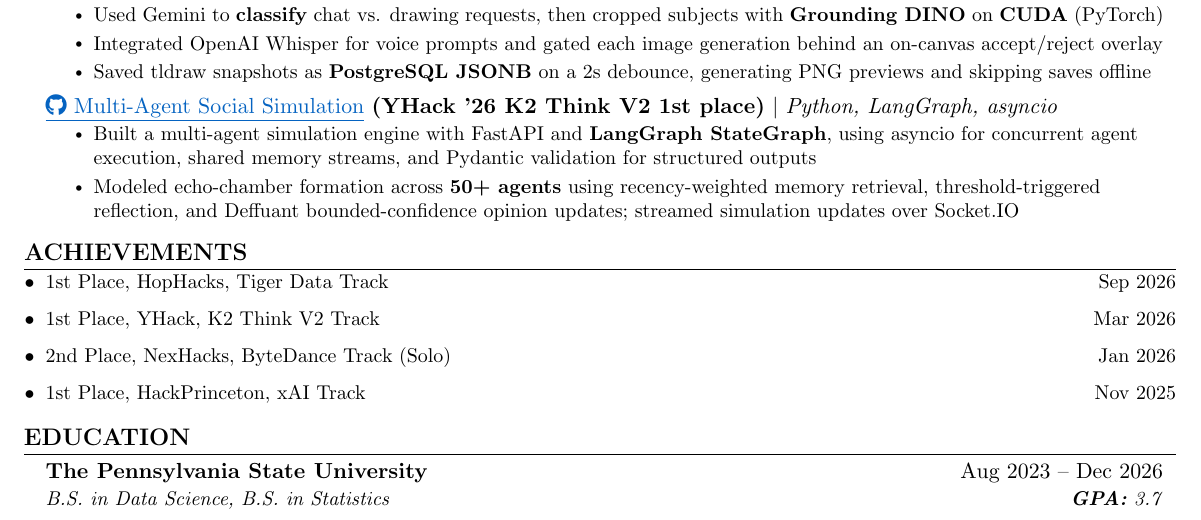
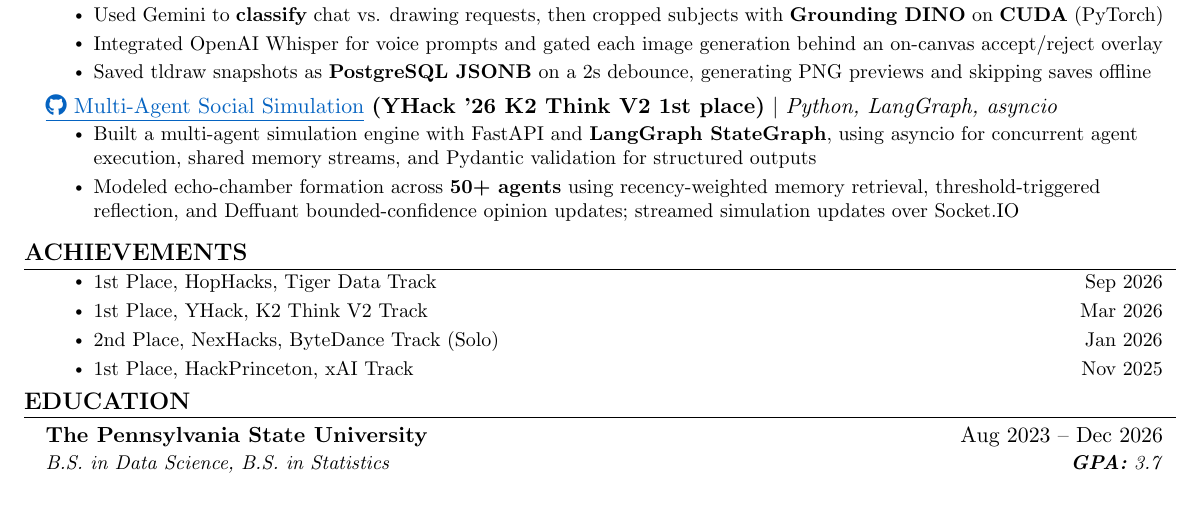
Before and after one commit to 0xABAN/jobs, a LaTeX CV (src/resume/default/Adam_Torres_Encarnacion_Resume.tex): part of the page, cut so that both start at the same text. Compiled offline with pdfLaTeX.

Commit message:
docs(resume): match project bullet styling

```diff
--- a/src/resume/default/Adam_Torres_Encarnacion_Resume.tex
+++ b/src/resume/default/Adam_Torres_Encarnacion_Resume.tex
@@ -195,13 +195,15 @@
 %-----------ACHIEVEMENTS-----------
 \section{\textbf{ACHIEVEMENTS}}
   % Dates are project start months, verified from each repository's first commit.
-  \begin{itemize}[leftmargin=0.15in, itemsep=2pt, topsep=0pt]
-    \small
-    \item 1st Place, HopHacks, Tiger Data Track \hfill Sep 2026
-    \item 1st Place, YHack, K2 Think V2 Track \hfill Mar 2026
-    \item 2nd Place, NexHacks, ByteDance Track (Solo) \hfill Jan 2026
-    \item 1st Place, HackPrinceton, xAI Track \hfill Nov 2025
-  \end{itemize}
+  \resumeSubHeadingListStart
+    \item
+      \resumeItemListStart
+        \resumeItem{1st Place, HopHacks, Tiger Data Track \hfill Sep 2026}
+        \resumeItem{1st Place, YHack, K2 Think V2 Track \hfill Mar 2026}
+        \resumeItem{2nd Place, NexHacks, ByteDance Track (Solo) \hfill Jan 2026}
+        \resumeItem{1st Place, HackPrinceton, xAI Track \hfill Nov 2025}
+      \resumeItemListEnd
+  \resumeSubHeadingListEnd
 
 %-----------EDUCATION-----------
 \section{\textbf{EDUCATION}}
```
Also changed, not shown: src/resume/default/Adam_Torres_Encarnacion_Resume.pdf.
